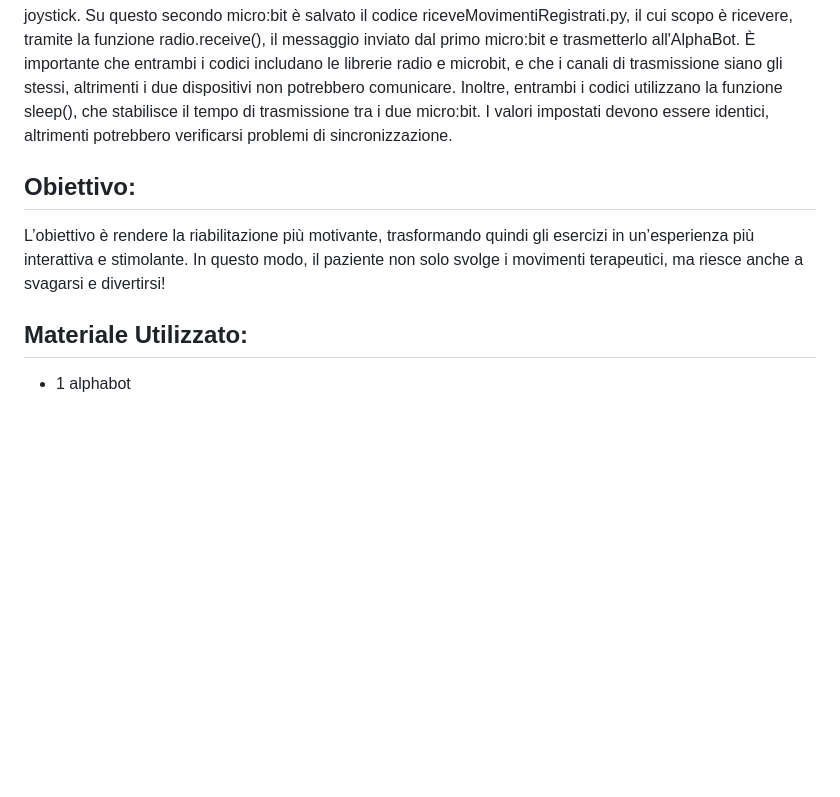
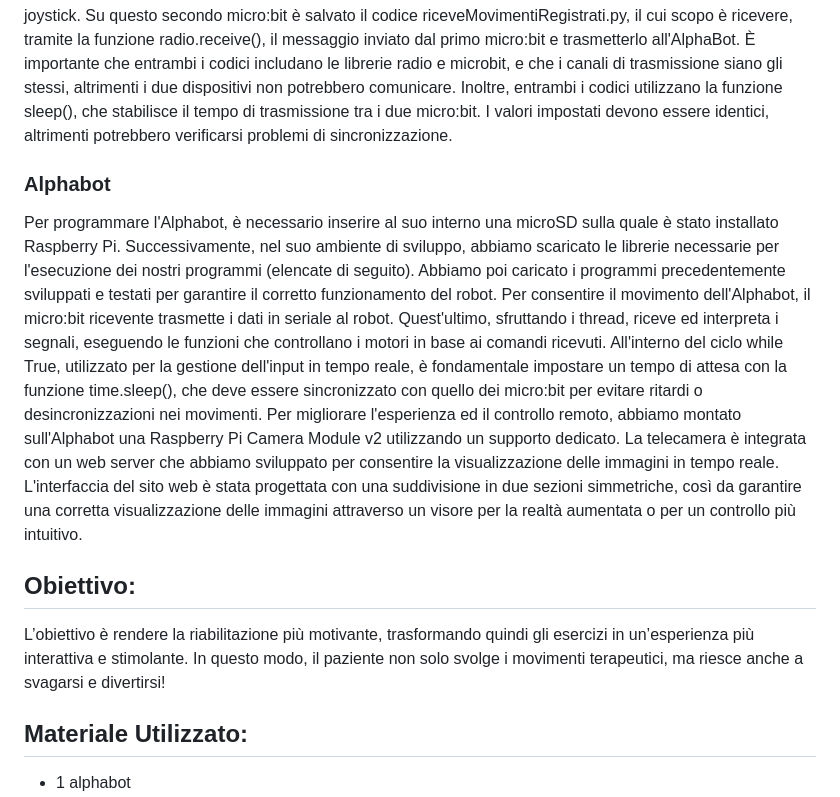
Before and after one commit to RoboticPow3r/Progetto_PCTO, a Markdown page: README.md, the part around one of its changes. Drawn GitHub-style; blank space fills up the shorter version.

```diff
--- a/README.md
+++ b/README.md
@@ -23,9 +28,11 @@ All’interno del nostro progetto abbiamo utilizzato due micro:bit. Sul primo ab
 Questo micro:bit è stato posizionato sulla parte superiore di un joystick, da noi creato. In base al movimento del braccio, cambia l’output. La trasmissione dell’output avviene tramite onde radio, perciò è necessario importare nei codici dei due micro:bit la libreria radio, che consente la comunicazione tramite lo stesso canale. Tramite la funzione radio.send(), inviamo l’output al secondo micro:bit.Inoltre, quando viene rilevato il movimento "I" (indietro), il micro:bit emette dei suoni che simulano la retromarcia di un'auto. Per farlo, abbiamo importato la libreria music e utilizzato le sue funzioni per riprodurre il suono.
 Il secondo micro:bit è collegato via USB all'AlphaBot, che lo alimenta e riceve in seriale i dati trasmessi dal micro:bit posizionato sul joystick. Su questo secondo micro:bit è salvato il codice riceveMovimentiRegistrati.py, il cui scopo è ricevere, tramite la funzione radio.receive(), il messaggio inviato dal primo micro:bit e trasmetterlo all'AlphaBot.
 È importante che entrambi i codici includano le librerie radio e microbit, e che i canali di trasmissione siano gli stessi, altrimenti i due dispositivi non potrebbero comunicare. Inoltre, entrambi i codici utilizzano la funzione sleep(), che stabilisce il tempo di trasmissione tra i due micro:bit. I valori impostati devono essere identici, altrimenti potrebbero verificarsi problemi di sincronizzazione.
+### Alphabot
+Per programmare l'Alphabot, è necessario inserire al suo interno una microSD sulla quale è stato installato Raspberry Pi. Successivamente, nel suo ambiente di sviluppo, abbiamo scaricato le librerie necessarie per l'esecuzione dei nostri programmi (elencate di seguito). Abbiamo poi caricato i programmi precedentemente sviluppati e testati per garantire il corretto funzionamento del robot. Per consentire il movimento dell'Alphabot, il micro:bit ricevente trasmette i dati in seriale al robot. Quest'ultimo, sfruttando i thread, riceve ed interpreta i segnali, eseguendo le funzioni che controllano i motori in base ai comandi ricevuti. All'interno del ciclo while True, utilizzato per la gestione dell'input in tempo reale, è fondamentale impostare un tempo di attesa con la funzione time.sleep(), che deve essere sincronizzato con quello dei micro:bit per evitare ritardi o desincronizzazioni nei movimenti.
+Per migliorare l'esperienza ed il controllo remoto, abbiamo montato sull'Alphabot una Raspberry Pi Camera Module v2 utilizzando un supporto dedicato. La telecamera è integrata con un web server che abbiamo sviluppato per consentire la visualizzazione delle immagini in tempo reale. L'interfaccia del sito web è stata progettata con una suddivisione in due sezioni simmetriche, così da garantire una corretta visualizzazione delle immagini attraverso un visore per la realtà aumentata o per un controllo più intuitivo.
 ## Obiettivo:
 L’obiettivo è rendere la riabilitazione più motivante, trasformando quindi gli esercizi in un’esperienza più interattiva e stimolante. In questo modo, il paziente non solo svolge i movimenti terapeutici, ma riesce anche a svagarsi e divertirsi!
-
 ## Materiale Utilizzato:
 - 1 alphabot
 - 2 microbit
```
Also changed, not shown: other parts of README.md (+7 -2 lines).
